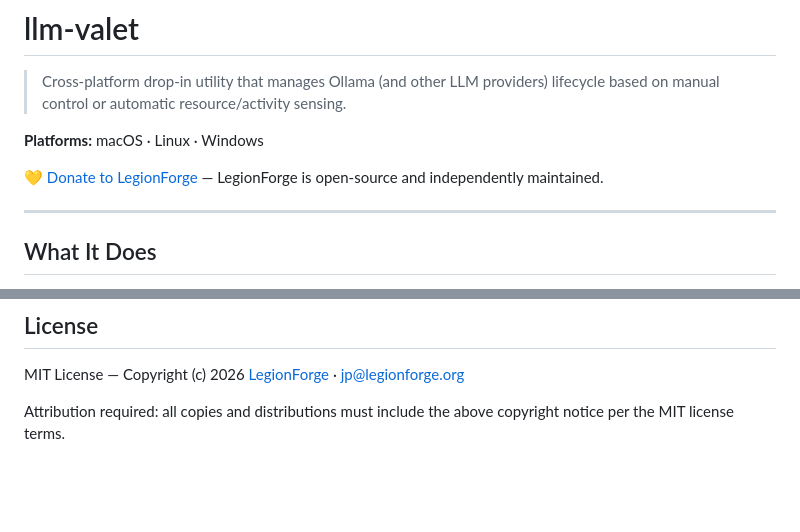
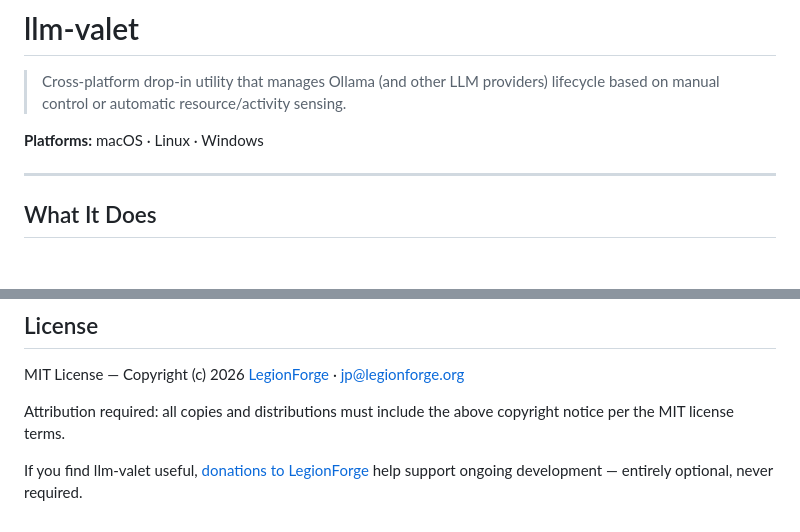
Before and after one commit to LegionForge/llm-valet, a Markdown page: README.md, 2 parts joined by grey strips. Drawn GitHub-style; blank space fills up the shorter version.

Commit message:
docs(readme): move the donate link to the footer, soften the framing
Same change as ConvoBox: don't open the README with what reads like
"begging for your support." Moved out of the top (right after the
platforms line) to a short note after the License section, framed as
"if you find this useful" rather than a standalone ask up top.

Co-Authored-By: Claude Sonnet 5 <noreply@anthropic.com>
Claude-Session: https://claude.ai/code/session_01Xh5yMYTCro4jZo5ebo7Ain

```diff
--- a/README.md
+++ b/README.md
@@ -3,8 +3,6 @@
 > Cross-platform drop-in utility that manages Ollama (and other LLM providers) lifecycle based on manual control or automatic resource/activity sensing.
 
 **Platforms:** macOS · Linux · Windows
-
-💛 [Donate to LegionForge](https://legionforge.org/donations) — LegionForge is open-source and independently maintained.
 
 ---
 
@@ -795,3 +793,6 @@ llm-valet stands on the shoulders of these open source projects:
 MIT License — Copyright (c) 2026 [LegionForge](https://github.com/LegionForge) · jp@legionforge.org
 
 Attribution required: all copies and distributions must include the above copyright notice per the MIT license terms.
+
+If you find llm-valet useful, [donations to LegionForge](https://legionforge.org/donations)
+help support ongoing development — entirely optional, never required.
```
